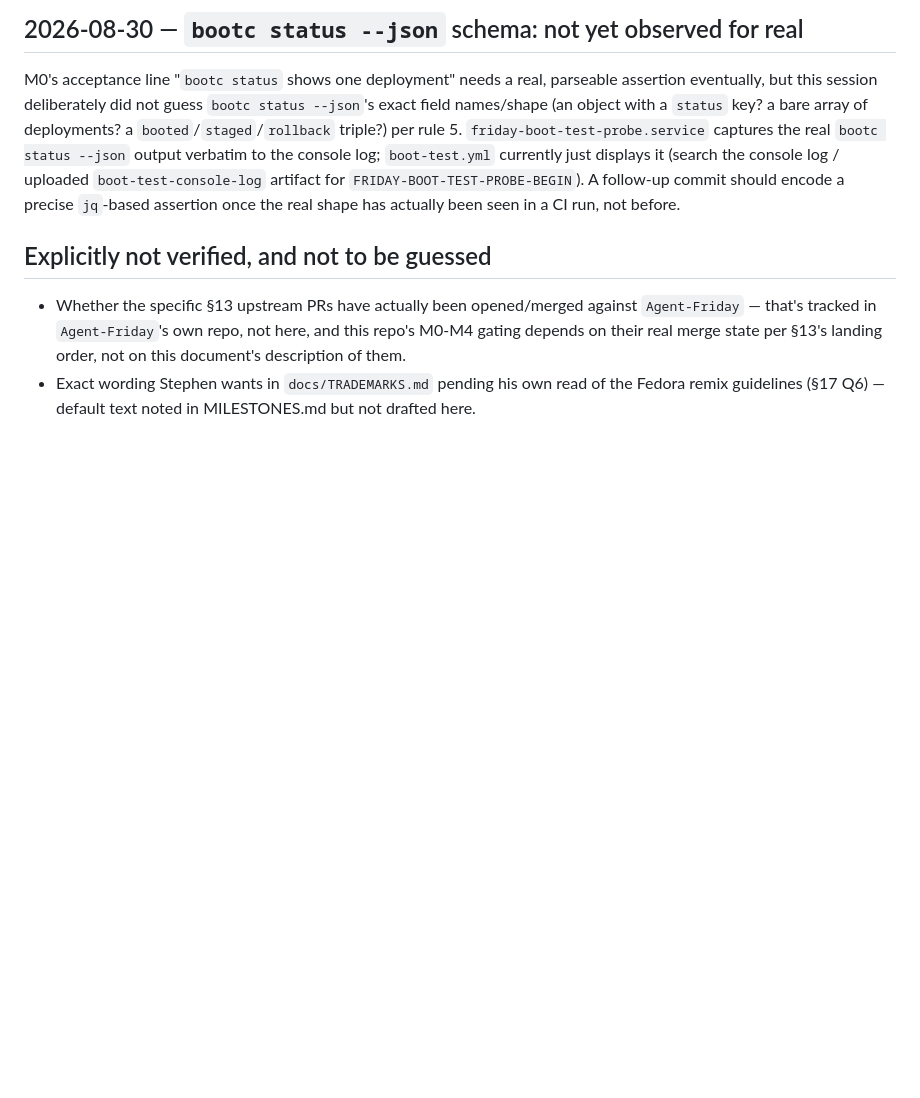
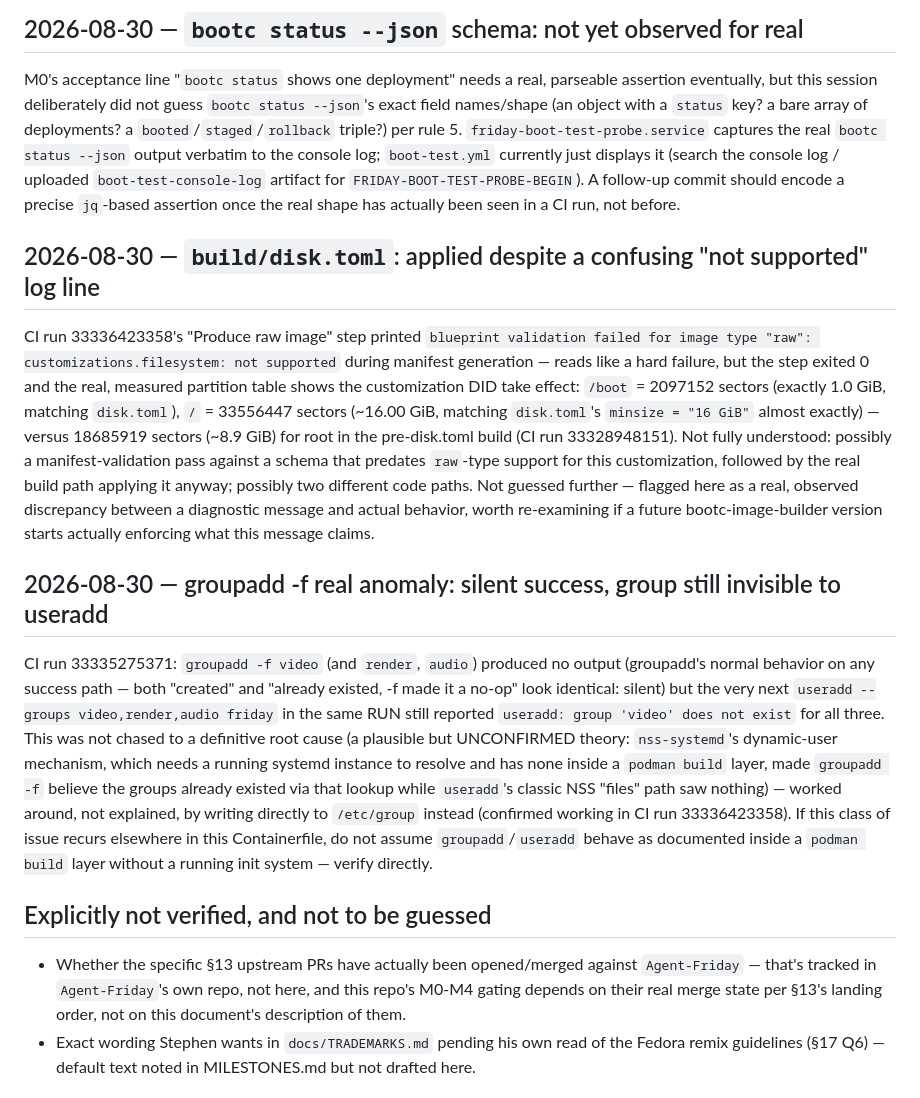
Before and after one commit to FutureSpeakAI/Friday-Linux, a Markdown page: docs/VERIFY.md, the part around the change. Drawn GitHub-style; blank space fills up the shorter version.

```diff
--- a/docs/VERIFY.md
+++ b/docs/VERIFY.md
@@ -322,6 +322,42 @@ currently just displays it (search the console log / uploaded
 follow-up commit should encode a precise `jq`-based assertion once the
 real shape has actually been seen in a CI run, not before.
 
+## 2026-08-30 — `build/disk.toml`: applied despite a confusing "not supported" log line
+
+CI run 33336423358's "Produce raw image" step printed `blueprint
+validation failed for image type "raw": customizations.filesystem: not
+supported` during manifest generation — reads like a hard failure, but
+the step exited 0 and the real, measured partition table shows the
+customization DID take effect: `/boot` = 2097152 sectors (exactly 1.0
+GiB, matching `disk.toml`), `/` = 33556447 sectors (~16.00 GiB, matching
+`disk.toml`'s `minsize = "16 GiB"` almost exactly) — versus 18685919
+sectors (~8.9 GiB) for root in the pre-disk.toml build (CI run
+33328948151). Not fully understood: possibly a manifest-validation pass
+against a schema that predates `raw`-type support for this customization,
+followed by the real build path applying it anyway; possibly two
+different code paths. Not guessed further — flagged here as a real,
+observed discrepancy between a diagnostic message and actual behavior,
+worth re-examining if a future bootc-image-builder version starts
+actually enforcing what this message claims.
+
+## 2026-08-30 — groupadd -f real anomaly: silent success, group still invisible to useradd
+
+CI run 33335275371: `groupadd -f video` (and `render`, `audio`) produced
+no output (groupadd's normal behavior on any success path — both "created"
+and "already existed, -f made it a no-op" look identical: silent) but the
+very next `useradd --groups video,render,audio friday` in the same RUN
+still reported `useradd: group 'video' does not exist` for all three. This
+was not chased to a definitive root cause (a plausible but UNCONFIRMED
+theory: `nss-systemd`'s dynamic-user mechanism, which needs a running
+systemd instance to resolve and has none inside a `podman build` layer,
+made `groupadd -f` believe the groups already existed via that lookup
+while `useradd`'s classic NSS "files" path saw nothing) — worked around,
+not explained, by writing directly to `/etc/group` instead (confirmed
+working in CI run 33336423358). If this class of issue recurs elsewhere
+in this Containerfile, do not assume `groupadd`/`useradd` behave as
+documented inside a `podman build` layer without a running init system —
+verify directly.
+
 ## Explicitly not verified, and not to be guessed
 
 - Whether the specific §13 upstream PRs have actually been opened/merged
```
Also changed, not shown: docs/MILESTONES.md (+57 -4 lines).
